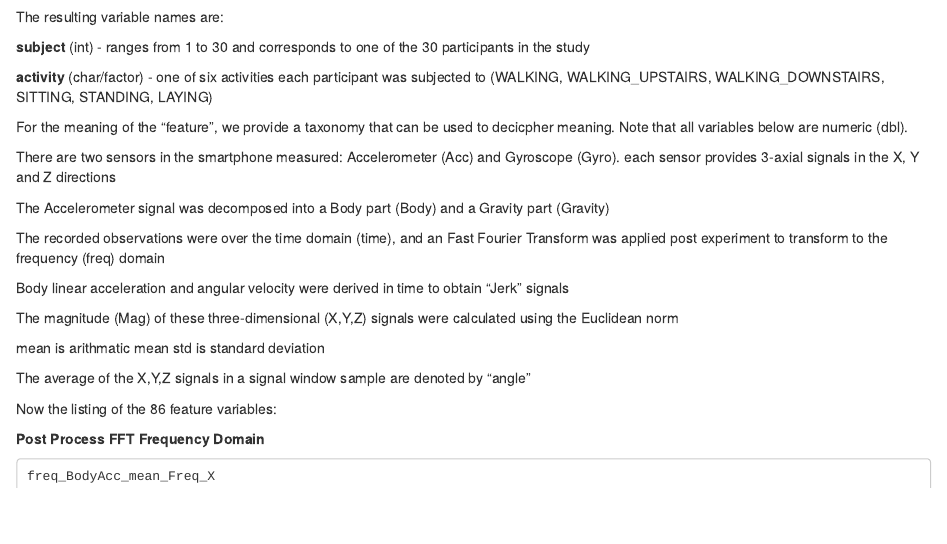
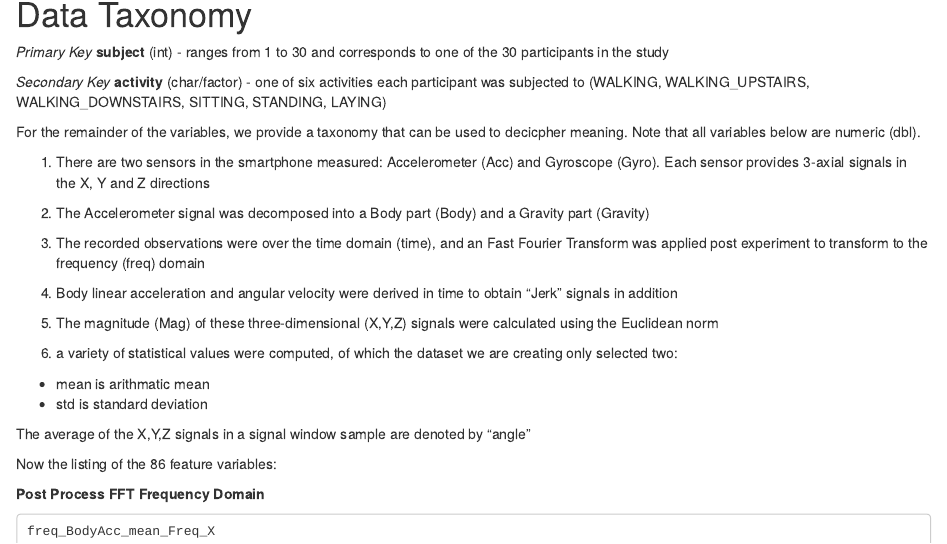
Before and after one commit to buelchandler/getting-and-cleaning-data, an R Markdown document (CODEBOOK.Rmd): the page in a window 1100 px wide, from 4200 px down before the commit and from 4220 px down after it. Rendered offline with R 4.5, knitr and Pandoc, with nearby package versions; some code elsewhere in the file could not run offline.

Commit message:
Update CODEBOOK.Rmd

````diff
--- a/CODEBOOK.Rmd
+++ b/CODEBOOK.Rmd
@@ -126,30 +126,31 @@ names(extractdata) <- gsub("__", "_", names(extractdata))
 names(extractdata) <- gsub("_$", "", names(extractdata))
 ```
 
-The resulting variable names are:
+# Data Taxonomy
 
+*Primary Key*
 **subject** (int) - ranges from 1 to 30 and corresponds to one of the 30 participants in the study
 
+*Secondary Key*
 **activity** (char/factor) - one of six activities each participant was subjected to
        (WALKING, WALKING_UPSTAIRS, WALKING_DOWNSTAIRS, SITTING, STANDING, LAYING)
 
-For the meaning of the "feature", we provide a taxonomy that can be used to decicpher meaning. Note
+For the remainder of the variables, we provide a taxonomy that can be used to decicpher meaning. Note
 that all variables below are numeric (dbl).
 
-There are two sensors in the smartphone measured: Accelerometer (Acc) and Gyroscope (Gyro).
-each sensor provides 3-axial signals in the X, Y and Z directions
+1. There are two sensors in the smartphone measured: Accelerometer (Acc) and Gyroscope (Gyro). Each sensor provides 3-axial signals in the X, Y and Z directions
 
-The Accelerometer signal was decomposed into a Body part (Body) and a Gravity part (Gravity)
+2. The Accelerometer signal was decomposed into a Body part (Body) and a Gravity part (Gravity)
 
-The recorded observations were over the time domain (time), and an Fast Fourier Transform
-was applied post experiment to transform to the frequency (freq) domain
+3. The recorded observations were over the time domain (time), and an Fast Fourier Transform was applied post experiment to transform to the frequency (freq) domain
 
-Body linear acceleration and angular velocity were derived in time to obtain "Jerk" signals
+4. Body linear acceleration and angular velocity were derived in time to obtain "Jerk" signals in addition
 
-The magnitude (Mag) of these three-dimensional (X,Y,Z) signals were calculated using the Euclidean norm
+5. The magnitude (Mag) of these three-dimensional (X,Y,Z) signals were calculated using the Euclidean norm
 
-mean is arithmatic mean
-std is standard deviation
+6. a variety of statistical values were computed, of which the dataset we are creating only selected two:
+* mean is arithmatic mean
+* std is standard deviation
 
 The average of the X,Y,Z signals in a signal window sample are denoted by "angle"
 
````
